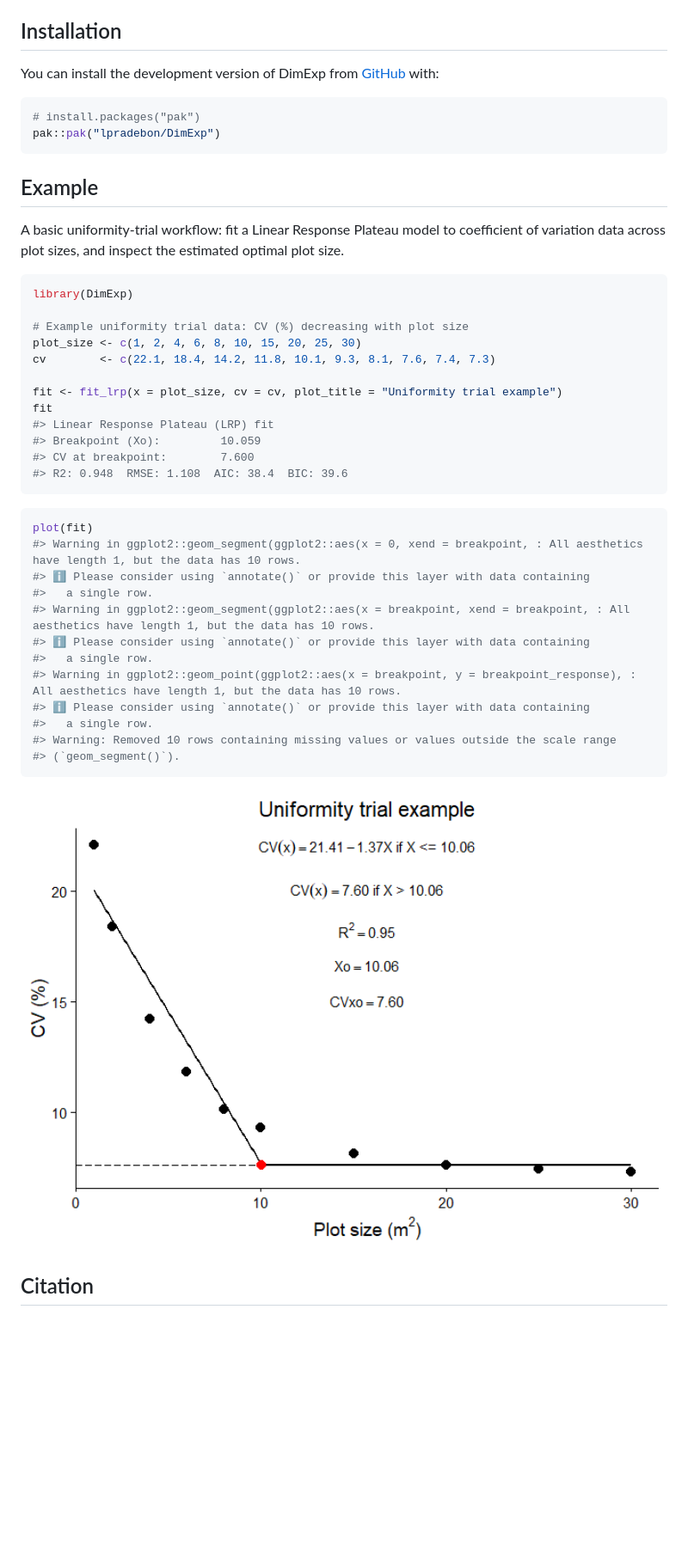
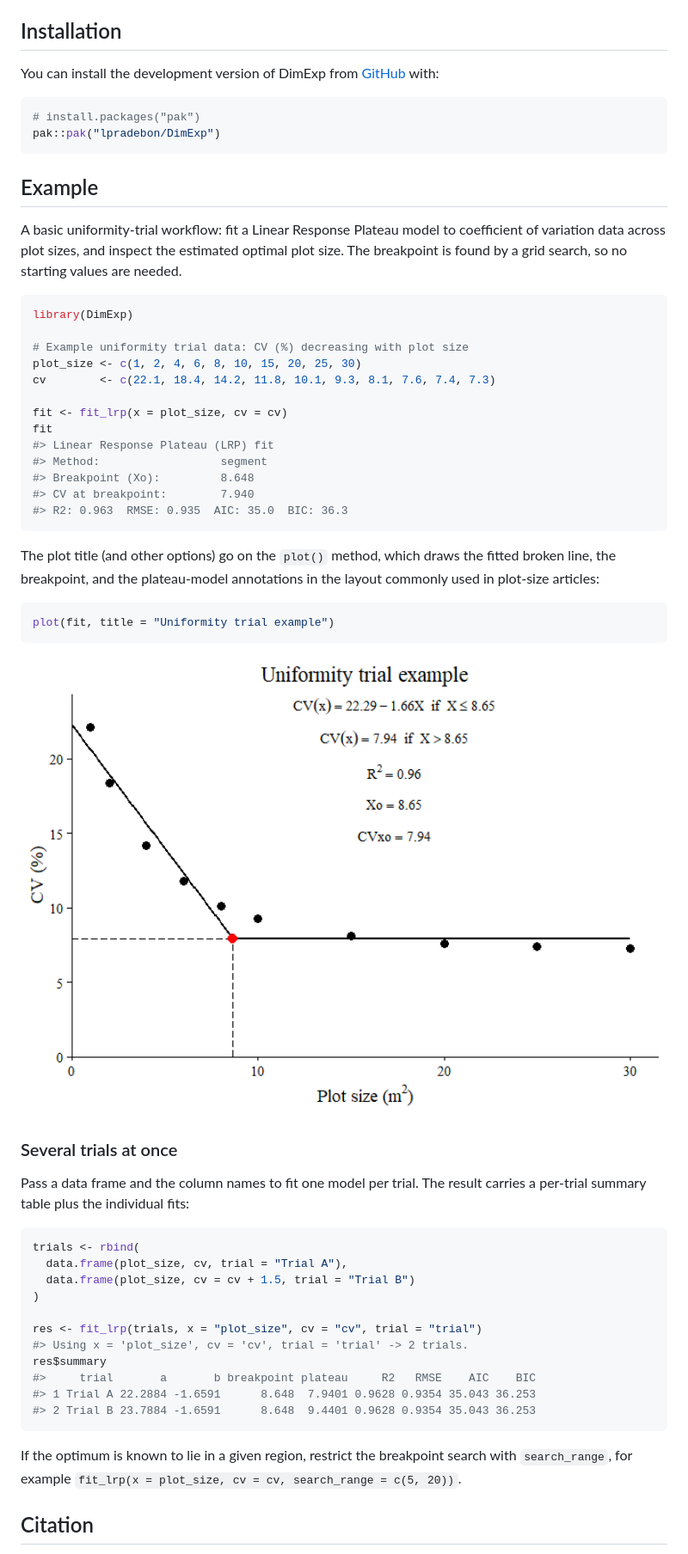
Before and after one commit to lpradebon/DimExperimental, a Markdown page: README.md, the part around one of its changes. Shown at 86% size. Rendered like a GitHub page; pictures changed too: man/figures/README-example-plot-1.png; blank space fills up the shorter version.

Commit message:
lrp ok

````diff
--- a/README.md
+++ b/README.md
@@ -38,7 +38,8 @@ pak::pak("lpradebon/DimExp")
 
 A basic uniformity-trial workflow: fit a Linear Response Plateau model
 to coefficient of variation data across plot sizes, and inspect the
-estimated optimal plot size.
+estimated optimal plot size. The breakpoint is found by a grid search,
+so no starting values are needed.
 
 ``` r
 library(DimExp)
@@ -47,30 +48,47 @@ library(DimExp)
 plot_size <- c(1, 2, 4, 6, 8, 10, 15, 20, 25, 30)
 cv        <- c(22.1, 18.4, 14.2, 11.8, 10.1, 9.3, 8.1, 7.6, 7.4, 7.3)
 
-fit <- fit_lrp(x = plot_size, cv = cv, plot_title = "Uniformity trial example")
+fit <- fit_lrp(x = plot_size, cv = cv)
 fit
 #> Linear Response Plateau (LRP) fit
-#> Breakpoint (Xo):         10.059
-#> CV at breakpoint:        7.600
-#> R2: 0.948  RMSE: 1.108  AIC: 38.4  BIC: 39.6
+#> Method:                  segment
+#> Breakpoint (Xo):         8.648
+#> CV at breakpoint:        7.940
+#> R2: 0.963  RMSE: 0.935  AIC: 35.0  BIC: 36.3
 ```
 
+The plot title (and other options) go on the `plot()` method, which
+draws the fitted broken line, the breakpoint, and the plateau-model
+annotations in the layout commonly used in plot-size articles:
+
 ``` r
-plot(fit)
-#> Warning in ggplot2::geom_segment(ggplot2::aes(x = 0, xend = breakpoint, : All aesthetics have length 1, but the data has 10 rows.
-#> ℹ Please consider using `annotate()` or provide this layer with data containing
-#>   a single row.
-#> Warning in ggplot2::geom_segment(ggplot2::aes(x = breakpoint, xend = breakpoint, : All aesthetics have length 1, but the data has 10 rows.
-#> ℹ Please consider using `annotate()` or provide this layer with data containing
-#>   a single row.
-#> Warning in ggplot2::geom_point(ggplot2::aes(x = breakpoint, y = breakpoint_response), : All aesthetics have length 1, but the data has 10 rows.
-#> ℹ Please consider using `annotate()` or provide this layer with data containing
-#>   a single row.
-#> Warning: Removed 10 rows containing missing values or values outside the scale range
-#> (`geom_segment()`).
+plot(fit, title = "Uniformity trial example")
 ```
 
 <img src="man/figures/README-example-plot-1.png" alt="" width="100%" />
+
+### Several trials at once
+
+Pass a data frame and the column names to fit one model per trial. The
+result carries a per-trial summary table plus the individual fits:
+
+``` r
+trials <- rbind(
+  data.frame(plot_size, cv, trial = "Trial A"),
+  data.frame(plot_size, cv = cv + 1.5, trial = "Trial B")
+)
+
+res <- fit_lrp(trials, x = "plot_size", cv = "cv", trial = "trial")
+#> Using x = 'plot_size', cv = 'cv', trial = 'trial' -> 2 trials.
+res$summary
+#>     trial       a       b breakpoint plateau     R2   RMSE    AIC    BIC
+#> 1 Trial A 22.2884 -1.6591      8.648  7.9401 0.9628 0.9354 35.043 36.253
+#> 2 Trial B 23.7884 -1.6591      8.648  9.4401 0.9628 0.9354 35.043 36.253
+```
+
+If the optimum is known to lie in a given region, restrict the
+breakpoint search with `search_range`, for example
+`fit_lrp(x = plot_size, cv = cv, search_range = c(5, 20))`.
 
 ## Citation
 
````
Also changed, not shown: other parts of README.md (+1 -1 lines), 11 other files.
